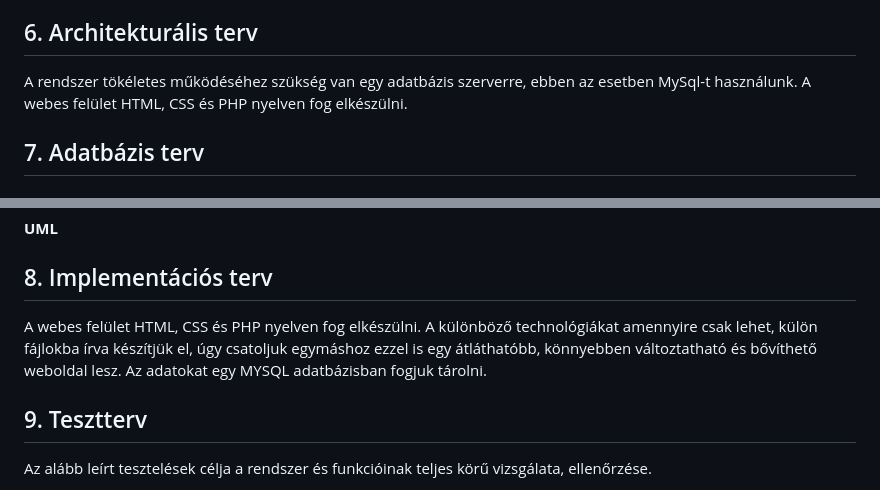
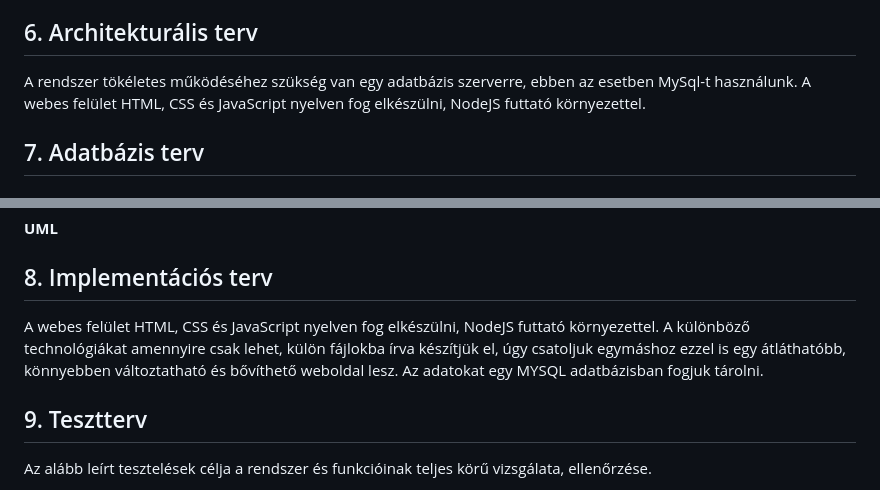
Before and after one commit to Patrik1866/AFP_miniprojekt, a Markdown page: Dokumentáció/Rendszerterv.md, 2 parts joined by grey strips. Rendered like a GitHub page.

Commit message:
Kisebb elírások javítása

```diff
--- a/Dokumentáció/Rendszerterv.md
+++ b/Dokumentáció/Rendszerterv.md
@@ -60,7 +60,7 @@ Ezeket a bejegyzéseket a weboldal eltárolja egy adatbázisban és láthatóvá
 
 ## 6. Architekturális terv
 
-A rendszer tökéletes működéséhez szükség van egy adatbázis szerverre, ebben az esetben MySql-t használunk. A webes felület HTML, CSS és PHP nyelven fog elkészülni.
+A rendszer tökéletes működéséhez szükség van egy adatbázis szerverre, ebben az esetben MySql-t használunk. A webes felület HTML, CSS és JavaScript nyelven fog elkészülni, NodeJS futtató környezettel.
 
 ## 7. Adatbázis terv
 
@@ -126,7 +126,7 @@ COMMIT;
 
 ## 8. Implementációs terv
 
-A webes felület HTML, CSS és PHP nyelven fog elkészülni. A különböző technológiákat amennyire csak lehet, külön fájlokba írva készítjük el, úgy csatoljuk egymáshoz ezzel is egy átláthatóbb, könnyebben változtatható és bővíthető weboldal lesz. Az adatokat egy MYSQL adatbázisban fogjuk tárolni.
+A webes felület HTML, CSS és JavaScript nyelven fog elkészülni, NodeJS futtató környezettel. A különböző technológiákat amennyire csak lehet, külön fájlokba írva készítjük el, úgy csatoljuk egymáshoz ezzel is egy átláthatóbb, könnyebben változtatható és bővíthető weboldal lesz. Az adatokat egy MYSQL adatbázisban fogjuk tárolni.
 
 ## 9. Tesztterv
 
```
